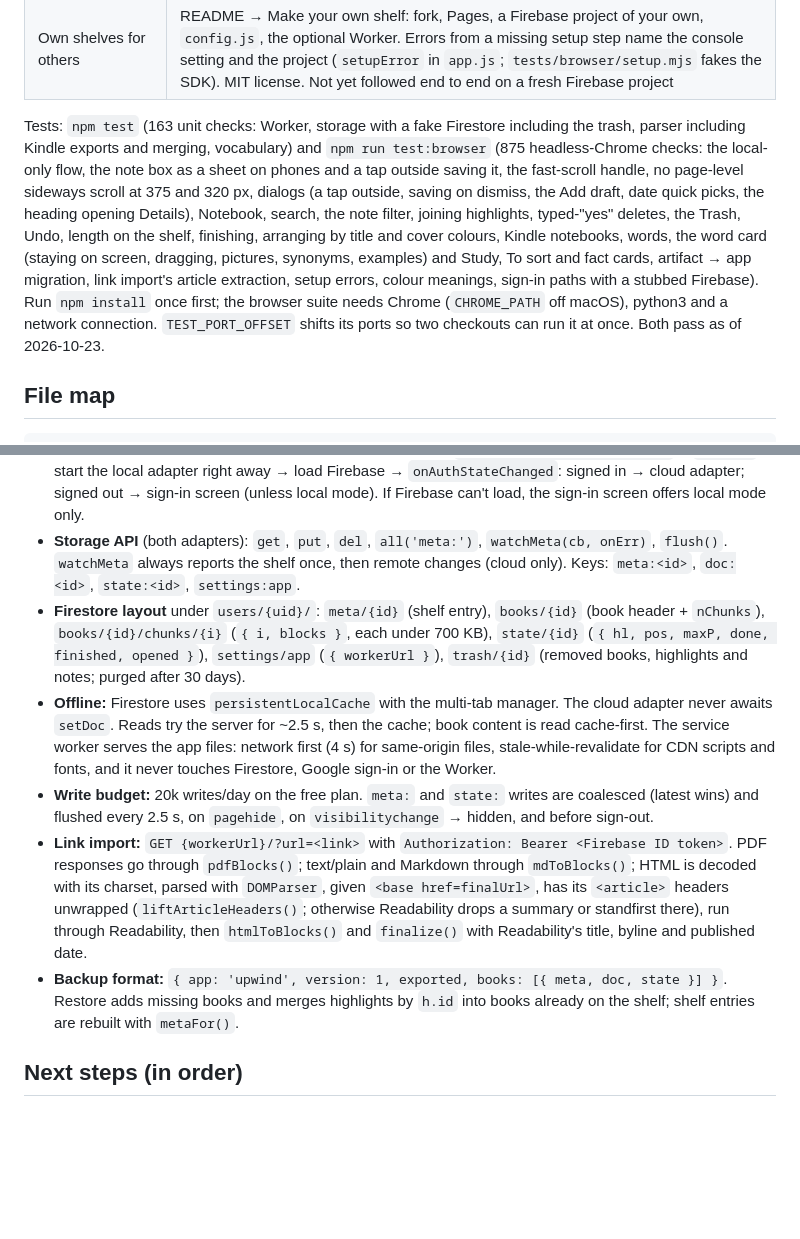
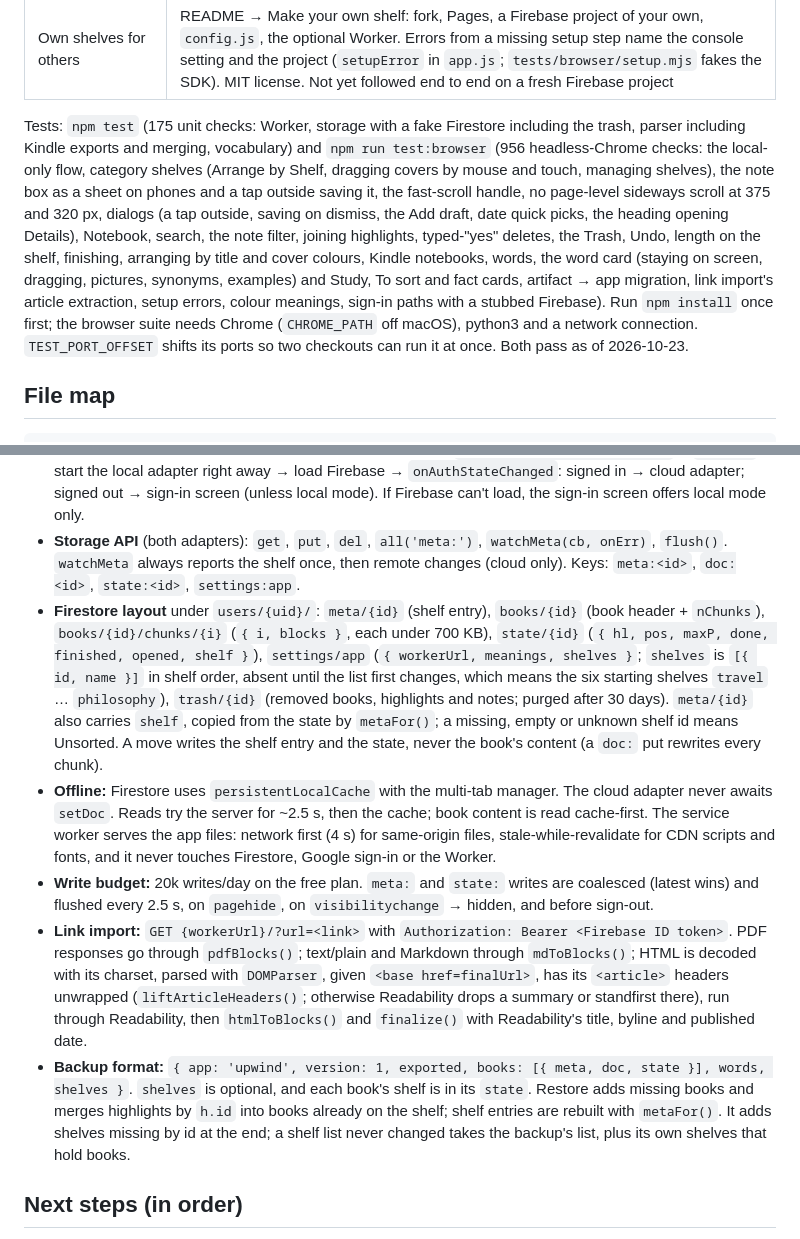
Before and after one commit to ngnnah/own-shelf, a Markdown page: HANDOFF.md, 2 parts joined by grey strips. Rendered like a GitHub page; blank space fills up the shorter version.

Commit message:
Handoff: category shelves; 175 unit and 956 browser checks
Co-Authored-By: Claude Opus 5.5 <noreply@anthropic.com>

```diff
--- a/HANDOFF.md
+++ b/HANDOFF.md
@@ -34,7 +35,7 @@ A personal reading app: a bookshelf of PDFs, pasted articles and web pages, read
 | GitHub Pages | Live since 2026-10-18; every push to `main` deploys. Checked in headless Chrome: boots, Firebase SDK loads, local mode works, service worker active |
 | Own shelves for others | README → Make your own shelf: fork, Pages, a Firebase project of your own, `config.js`, the optional Worker. Errors from a missing setup step name the console setting and the project (`setupError` in `app.js`; `tests/browser/setup.mjs` fakes the SDK). MIT license. Not yet followed end to end on a fresh Firebase project |
 
-Tests: `npm test` (163 unit checks: Worker, storage with a fake Firestore including the trash, parser including Kindle exports and merging, vocabulary) and `npm run test:browser` (875 headless-Chrome checks: the local-only flow, the note box as a sheet on phones and a tap outside saving it, the fast-scroll handle, no page-level sideways scroll at 375 and 320 px, dialogs (a tap outside, saving on dismiss, the Add draft, date quick picks, the heading opening Details), Notebook, search, the note filter, joining highlights, typed-"yes" deletes, the Trash, Undo, length on the shelf, finishing, arranging by title and cover colours, Kindle notebooks, words, the word card (staying on screen, dragging, pictures, synonyms, examples) and Study, To sort and fact cards, artifact → app migration, link import's article extraction, setup errors, colour meanings, sign-in paths with a stubbed Firebase). Run `npm install` once first; the browser suite needs Chrome (`CHROME_PATH` off macOS), python3 and a network connection. `TEST_PORT_OFFSET` shifts its ports so two checkouts can run it at once. Both pass as of 2026-10-23.
+Tests: `npm test` (175 unit checks: Worker, storage with a fake Firestore including the trash, parser including Kindle exports and merging, vocabulary) and `npm run test:browser` (956 headless-Chrome checks: the local-only flow, category shelves (Arrange by Shelf, dragging covers by mouse and touch, managing shelves), the note box as a sheet on phones and a tap outside saving it, the fast-scroll handle, no page-level sideways scroll at 375 and 320 px, dialogs (a tap outside, saving on dismiss, the Add draft, date quick picks, the heading opening Details), Notebook, search, the note filter, joining highlights, typed-"yes" deletes, the Trash, Undo, length on the shelf, finishing, arranging by title and cover colours, Kindle notebooks, words, the word card (staying on screen, dragging, pictures, synonyms, examples) and Study, To sort and fact cards, artifact → app migration, link import's article extraction, setup errors, colour meanings, sign-in paths with a stubbed Firebase). Run `npm install` once first; the browser suite needs Chrome (`CHROME_PATH` off macOS), python3 and a network connection. `TEST_PORT_OFFSET` shifts its ports so two checkouts can run it at once. Both pass as of 2026-10-23.
 
 ## File map
 
@@ -62,11 +63,11 @@ legacy/              The artifact as one file (app-artifact.html, kept identical
 - **No build step.** Plain ES modules on GitHub Pages. CDN scripts: pdf.js 3.11.174 (cdnjs), `@mozilla/readability@0.5.0` (jsDelivr), Firebase JS SDK 10.12.2 ESM from gstatic, imported dynamically by `app.js`. `parse.js` is a classic script (`defer`) whose globals `app.js` uses.
 - **Boot:** read any deep link → register the service worker → if `localStorage['upwind:mode']` is `"local"`, start the local adapter right away → load Firebase → `onAuthStateChanged`: signed in → cloud adapter; signed out → sign-in screen (unless local mode). If Firebase can't load, the sign-in screen offers local mode only.
 - **Storage API** (both adapters): `get`, `put`, `del`, `all('meta:')`, `watchMeta(cb, onErr)`, `flush()`. `watchMeta` always reports the shelf once, then remote changes (cloud only). Keys: `meta:<id>`, `doc:<id>`, `state:<id>`, `settings:app`.
-- **Firestore layout** under `users/{uid}/`: `meta/{id}` (shelf entry), `books/{id}` (book header + `nChunks`), `books/{id}/chunks/{i}` (`{ i, blocks }`, each under 700 KB), `state/{id}` (`{ hl, pos, maxP, done, finished, opened }`), `settings/app` (`{ workerUrl }`), `trash/{id}` (removed books, highlights and notes; purged after 30 days).
+- **Firestore layout** under `users/{uid}/`: `meta/{id}` (shelf entry), `books/{id}` (book header + `nChunks`), `books/{id}/chunks/{i}` (`{ i, blocks }`, each under 700 KB), `state/{id}` (`{ hl, pos, maxP, done, finished, opened, shelf }`), `settings/app` (`{ workerUrl, meanings, shelves }`; `shelves` is `[{ id, name }]` in shelf order, absent until the list first changes, which means the six starting shelves `travel` … `philosophy`), `trash/{id}` (removed books, highlights and notes; purged after 30 days). `meta/{id}` also carries `shelf`, copied from the state by `metaFor()`; a missing, empty or unknown shelf id means Unsorted. A move writes the shelf entry and the state, never the book's content (a `doc:` put rewrites every chunk).
 - **Offline:** Firestore uses `persistentLocalCache` with the multi-tab manager. The cloud adapter never awaits `setDoc`. Reads try the server for ~2.5 s, then the cache; book content is read cache-first. The service worker serves the app files: network first (4 s) for same-origin files, stale-while-revalidate for CDN scripts and fonts, and it never touches Firestore, Google sign-in or the Worker.
 - **Write budget:** 20k writes/day on the free plan. `meta:` and `state:` writes are coalesced (latest wins) and flushed every 2.5 s, on `pagehide`, on `visibilitychange` → hidden, and before sign-out.
 - **Link import:** `GET {workerUrl}/?url=<link>` with `Authorization: Bearer <Firebase ID token>`. PDF responses go through `pdfBlocks()`; text/plain and Markdown through `mdToBlocks()`; HTML is decoded with its charset, parsed with `DOMParser`, given `<base href=finalUrl>`, has its `<article>` headers unwrapped (`liftArticleHeaders()`; otherwise Readability drops a summary or standfirst there), run through Readability, then `htmlToBlocks()` and `finalize()` with Readability's title, byline and published date.
-- **Backup format:** `{ app: 'upwind', version: 1, exported, books: [{ meta, doc, state }] }`. Restore adds missing books and merges highlights by `h.id` into books already on the shelf; shelf entries are rebuilt with `metaFor()`.
+- **Backup format:** `{ app: 'upwind', version: 1, exported, books: [{ meta, doc, state }], words, shelves }`. `shelves` is optional, and each book's shelf is in its `state`. Restore adds missing books and merges highlights by `h.id` into books already on the shelf; shelf entries are rebuilt with `metaFor()`. It adds shelves missing by id at the end; a shelf list never changed takes the backup's list, plus its own shelves that hold books.
 
 ## Next steps (in order)
 
```
Also changed, not shown: other parts of HANDOFF.md (+1 -0 lines).
